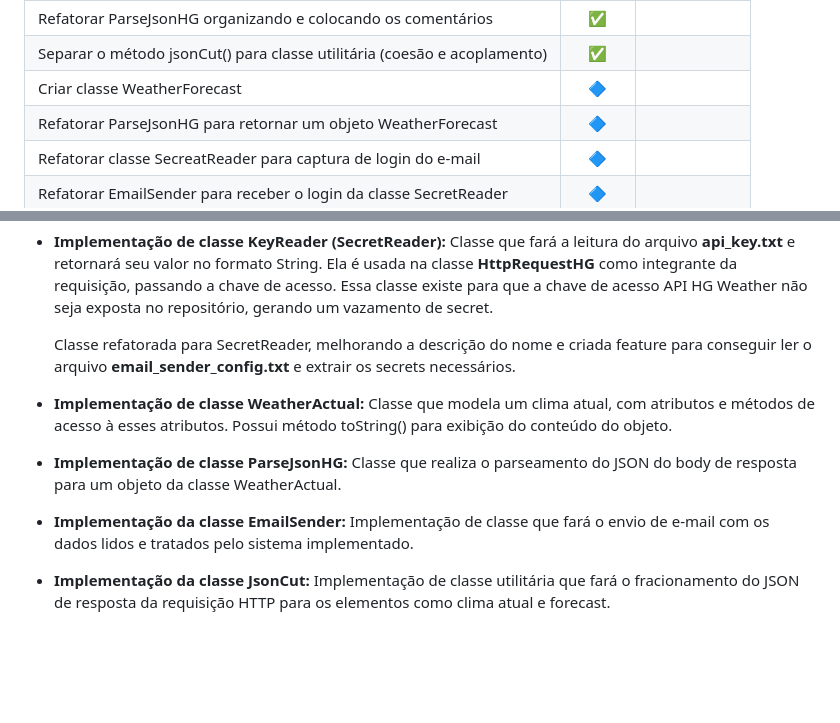
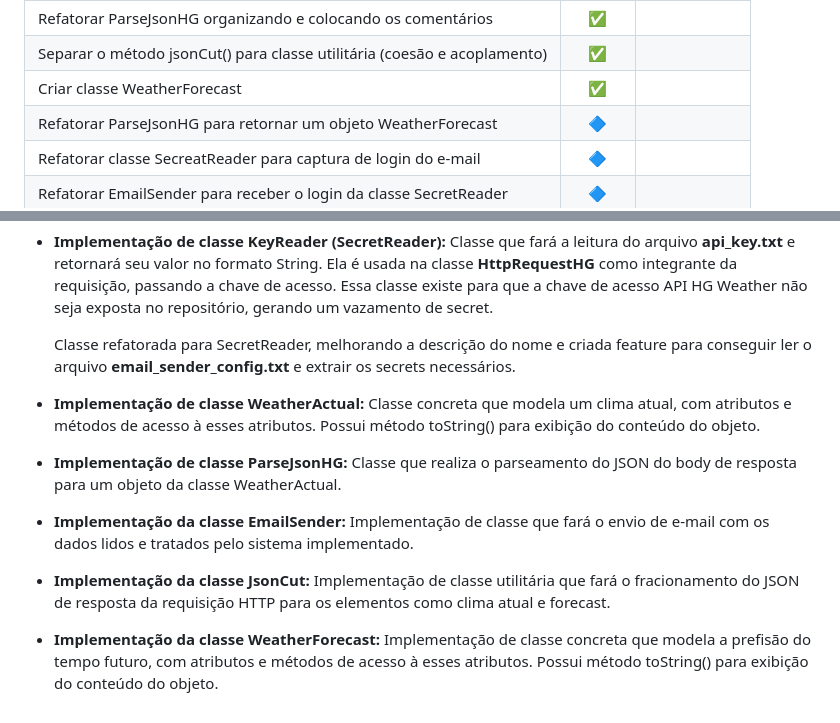
Before and after one commit to MarcusVieira01/Previsao_tempo_HGBrasilApi, a Markdown page: README.md, 2 parts joined by grey strips. Drawn GitHub-style; blank space fills up the shorter version.

Commit message:
Atualização de arquivo README.md

```diff
--- a/README.md
+++ b/README.md
@@ -54,7 +54,7 @@ Refatorar a exição do método toString() da classe WeatherActual           | :
 Testar o parsionamento do JSON por secção header, result e forcast        | :white_check_mark:   |                 |
 Refatorar ParseJsonHG organizando e colocando os comentários              | :white_check_mark:   |                 |
 Separar o método jsonCut() para classe utilitária (coesão e acoplamento)  | :white_check_mark:   |                 |
-Criar classe WeatherForecast                                              | :large_blue_diamond: |                 |
+Criar classe WeatherForecast                                              | :white_check_mark:   |                 |
 Refatorar ParseJsonHG para retornar um objeto WeatherForecast             | :large_blue_diamond: |                 |
 Refatorar classe SecreatReader para captura de login do e-mail            | :large_blue_diamond: |                 |
 Refatorar EmailSender para receber o login da classe SecretReader         | :large_blue_diamond: |                 |
@@ -69,10 +69,12 @@ Realizar o release v0.1                                                   | :lar
 
     Classe refatorada para SecretReader, melhorando a descrição do nome e criada feature para conseguir ler o arquivo **email_sender_config.txt** e extrair os secrets necessários.
 
-- **Implementação de classe WeatherActual:** Classe que modela um clima atual, com atributos e métodos de acesso à esses atributos. Possui método toString() para exibição do conteúdo do objeto.
+- **Implementação de classe WeatherActual:** Classe concreta que modela um clima atual, com atributos e métodos de acesso à esses atributos. Possui método toString() para exibição do conteúdo do objeto.
 
 - **Implementação de classe ParseJsonHG:** Classe que realiza o parseamento do JSON do body de resposta para um objeto da classe WeatherActual.
 
 - **Implementação da classe EmailSender:** Implementação de classe que fará o envio de e-mail com os dados lidos e tratados pelo sistema implementado.
 
 - **Implementação da classe JsonCut:** Implementação de classe utilitária que fará o fracionamento do JSON de resposta da requisição HTTP para os elementos como clima atual e forecast.
+
+- **Implementação da classe WeatherForecast:** Implementação de classe concreta que modela a prefisão do tempo futuro, com atributos e métodos de acesso à esses atributos. Possui método toString() para exibição do conteúdo do objeto.
```
